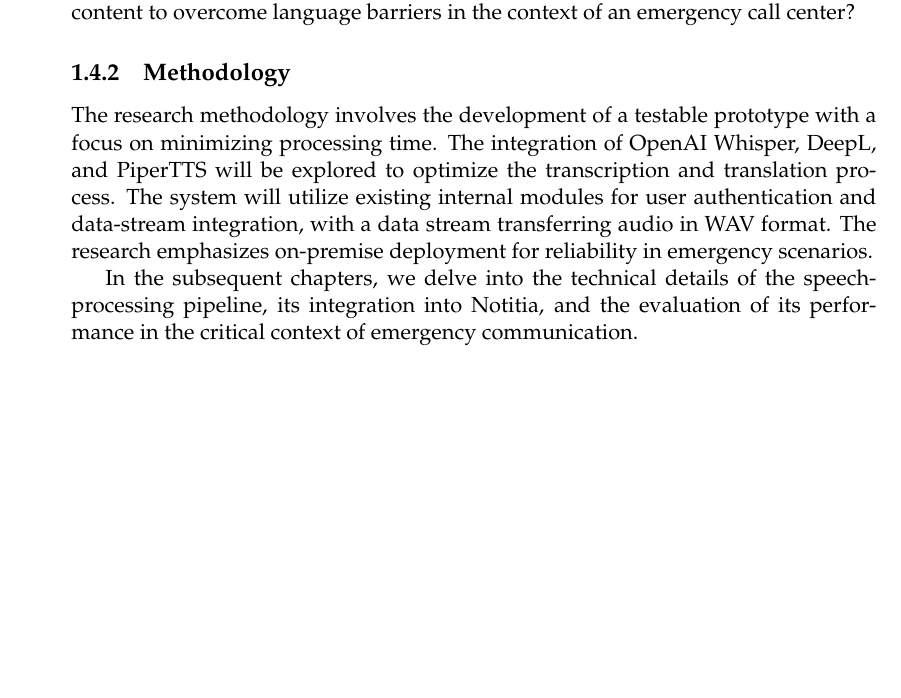
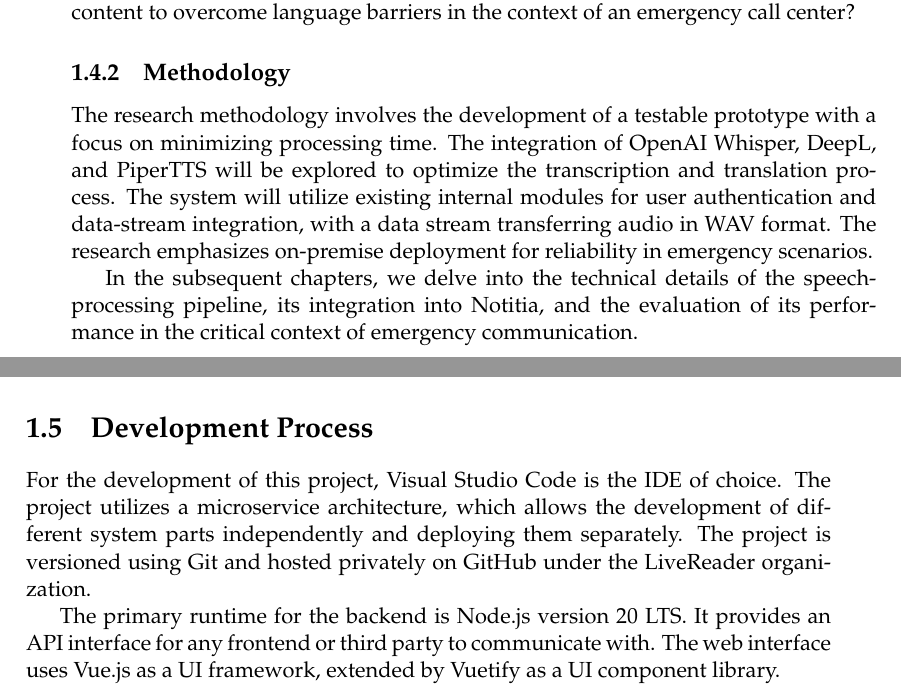
Before and after one commit to jason-rietzke/bachelor-thesis, a LaTeX thesis (thesis.tex, which reads Chapters/1-Introduction.tex): part of page 6 of 11 before the commit and two parts of pages 6 and 7 of 13 after it, the two joined at a grey line, cut so that both start at the same text, the shorter picture padded with empty space. Compiled offline with pdfLaTeX.

Commit message:
minor style fixes

```diff
--- a/Chapters/1-Introduction.tex
+++ b/Chapters/1-Introduction.tex
@@ -120,3 +120,15 @@ emergency scenarios.
 
 In the subsequent chapters, we delve into the technical details of the speech-processing pipeline, its integration into
 Notitia, and the evaluation of its performance in the critical context of emergency communication.
+
+%----------------------------------------------------------------------------------------
+
+\section{Development Process}
+
+For the development of this project, Visual Studio Code is the IDE of choice. The project utilizes a microservice
+architecture, which allows the development of different system parts independently and deploying them separately.
+The project is versioned using Git and hosted privately on GitHub under the LiveReader organization.
+
+The primary runtime for the backend is Node.js version 20 LTS. It provides an API interface for any frontend or third
+party to communicate with.
+The web interface uses Vue.js as a UI framework, extended by Vuetify as a UI component library.
```
Also changed, not shown: Chapters/2-Concept.tex (+2 -1 lines), Chapters/1-Introduction.tex (2 more changed lines).
